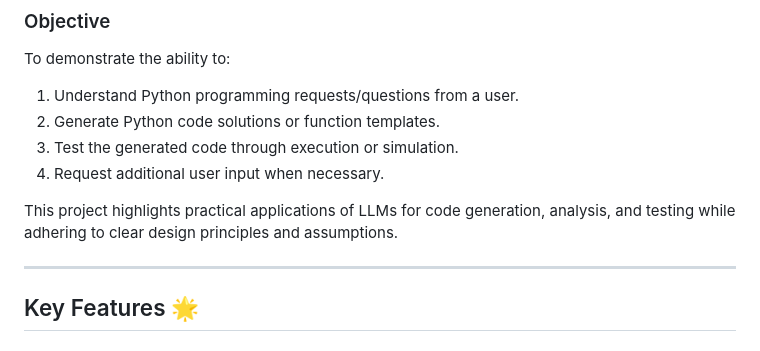
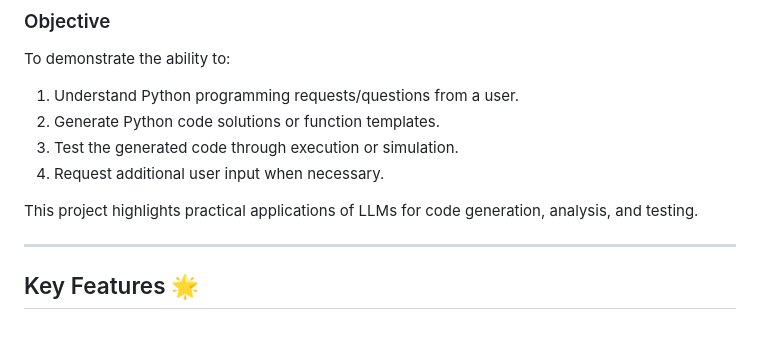
Before and after one commit to roshnn24/Figr-DataScience-Assignment, a Markdown page: README.md, the part around the change. Drawn GitHub-style.

```diff
--- a/README.md
+++ b/README.md
@@ -11,7 +11,7 @@ To demonstrate the ability to:
 3. Test the generated code through execution or simulation.
 4. Request additional user input when necessary.
 
-This project highlights practical applications of LLMs for code generation, analysis, and testing while adhering to clear design principles and assumptions.
+This project highlights practical applications of LLMs for code generation, analysis, and testing.
 
 ---
 
```
